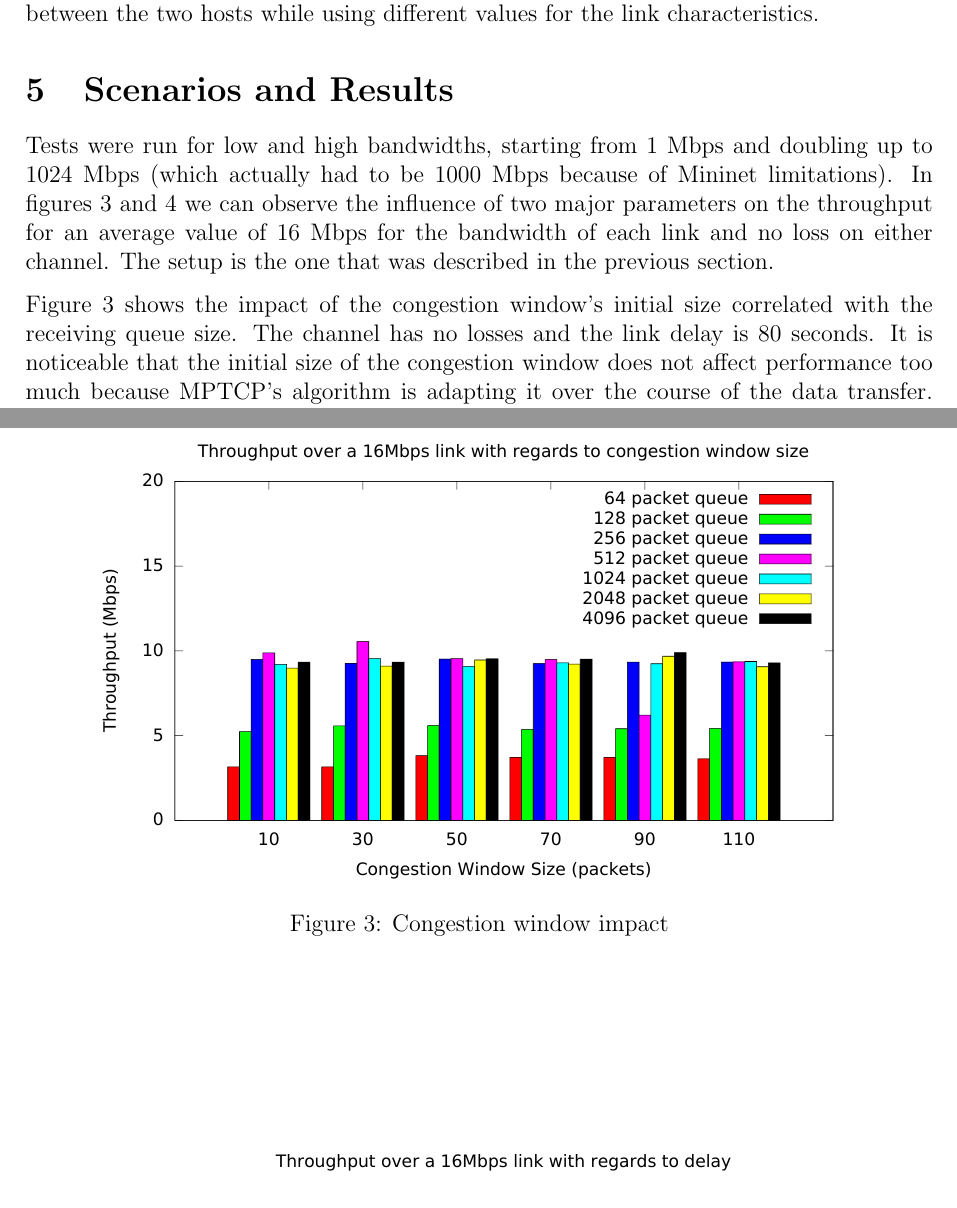
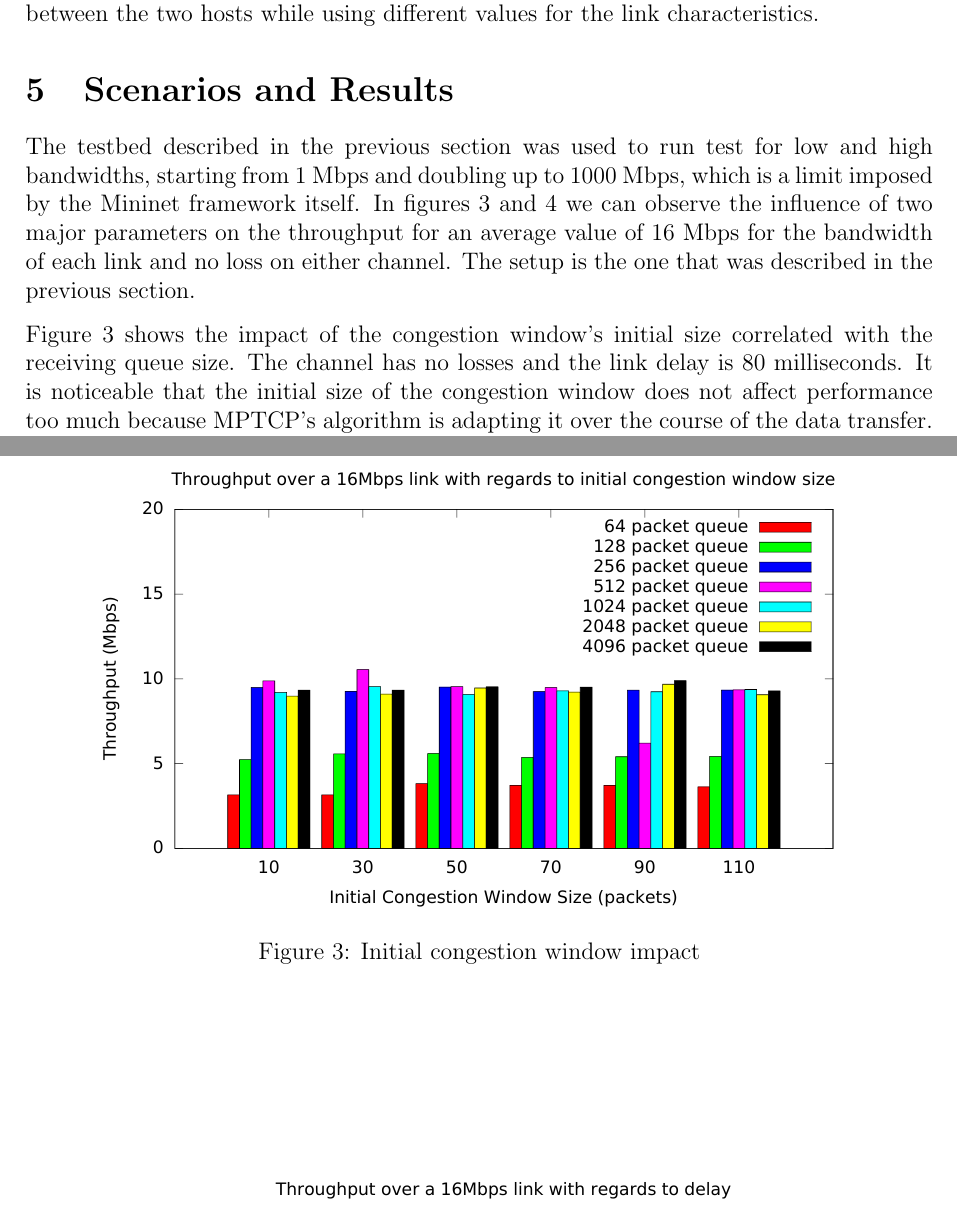
Before and after one commit to silviupopescu/mptcp_vpn_tun, a LaTeX paper (doc/papers/02.2014/my-report.tex, which reads doc/papers/02.2014/src/results.tex): two parts of pages 5 and 6 of 8 before the commit and two parts of pages 5 and 6 of 9 after it, joined at a grey line, cut so that both start at the same text. Compiled offline with pdfLaTeX.

Commit message:
doc: paper: fix small errors

```diff
--- a/doc/papers/02.2014/src/results.tex
+++ b/doc/papers/02.2014/src/results.tex
@@ -1,8 +1,9 @@
 % vim: set tw=78 sts=2 sw=2 ts=8 aw et ai:
 
-Tests were run for low and high bandwidths, starting from 1 Mbps and doubling
-up to 1024 Mbps (which actually had to be 1000 Mbps because of Mininet
-limitations). In figures \ref{fig:16mbps-cw} and \ref{fig:16mbps-d}  we can
+The testbed described in the previous section was used to run test
+for low and high bandwidths, starting from 1 Mbps and doubling
+up to 1000 Mbps, which is a limit imposed by the Mininet framework itself.
+In figures \ref{fig:16mbps-cw} and \ref{fig:16mbps-d}  we can
 observe the influence of two major parameters on the throughput for an average
 value of 16 Mbps for the bandwidth of each link and no loss on either channel.
 The setup is the one that was described in the previous section.
@@ -10,7 +11,7 @@ The setup is the one that was described in the previous section.
 \begin{figure}
   \centering
   \includegraphics[width=0.85\textwidth]{img/throughput-cwnd-16Mbps}
-  \caption{Congestion window impact}
+  \caption{Initial congestion window impact}
   \label{fig:16mbps-cw}
 \end{figure}
 
@@ -21,7 +22,13 @@ The setup is the one that was described in the previous section.
   \label{fig:16mbps-d}
 \end{figure}
 
-Figure \ref{fig:16mbps-cw} shows the impact of the congestion window's initial size correlated with the receiving queue size. The channel has no losses and the link delay is 80 seconds. It is noticeable that the initial size of the congestion window does not affect performance too much because MPTCP's algorithm is adapting it over the course of the data transfer. Throughput is better for larger receive buffers, but it reaches a ceiling of approximately 10 Mbps because of the sizeable delay.
+Figure \ref{fig:16mbps-cw} shows the impact of the congestion window's initial
+size correlated with the receiving queue size. The channel has no losses and
+the link delay is 80 milliseconds. It is noticeable that the initial size of
+the congestion window does not affect performance too much because MPTCP's
+algorithm is adapting it over the course of the data transfer. Throughput is
+better for larger receive buffers, but it reaches a ceiling of approximately
+10 Mbps because of the sizeable delay.
 
 Figure \ref{fig:16mbps-d} outlines the impact of delay. MPTCP's performance is
 close to the maximum possible throughput of 32 Mbps regardless of the receive
```
Also changed, not shown: doc/papers/02.2014/src/setup.tex (+1 -1 lines), doc/papers/02.2014/Makefile, doc/papers/02.2014/img/mininet-topo.pdf, doc/papers/02.2014/img/throughput-cwnd-16Mbps.pdf, doc/papers/02.2014/img/throughput-cwnd-notc.pdf.
